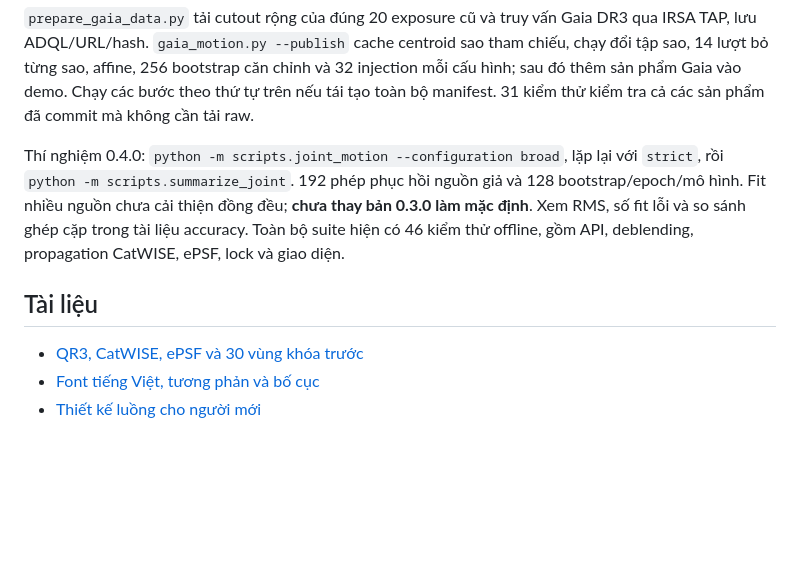
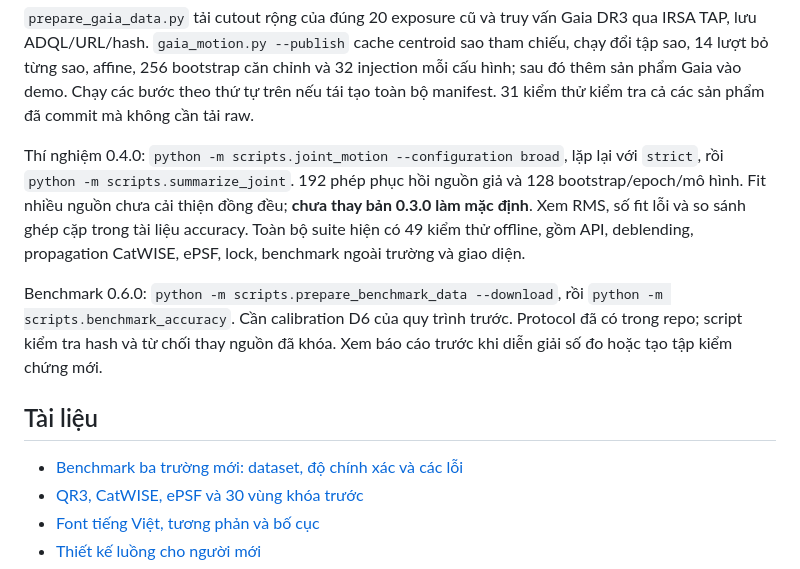
Before and after one commit to dakiemdarktharr/nosleepclub_nasa_spherex, a Markdown page: README.md, the part around one of its changes. GitHub-like rendering; blank space fills up the shorter version.

```diff
--- a/README.md
+++ b/README.md
@@ -83,10 +99,13 @@ Lệnh `--demo` tải 6 cutout được chọn và kiểm tra FITS; lưu trong `
 
 `prepare_gaia_data.py` tải cutout rộng của đúng 20 exposure cũ và truy vấn Gaia DR3 qua IRSA TAP, lưu ADQL/URL/hash. `gaia_motion.py --publish` cache centroid sao tham chiếu, chạy đổi tập sao, 14 lượt bỏ từng sao, affine, 256 bootstrap căn chỉnh và 32 injection mỗi cấu hình; sau đó thêm sản phẩm Gaia vào demo. Chạy các bước theo thứ tự trên nếu tái tạo toàn bộ manifest. 31 kiểm thử kiểm tra cả các sản phẩm đã commit mà không cần tải raw.
 
-Thí nghiệm 0.4.0: `python -m scripts.joint_motion --configuration broad`, lặp lại với `strict`, rồi `python -m scripts.summarize_joint`. 192 phép phục hồi nguồn giả và 128 bootstrap/epoch/mô hình. Fit nhiều nguồn chưa cải thiện đồng đều; **chưa thay bản 0.3.0 làm mặc định**. Xem RMS, số fit lỗi và so sánh ghép cặp trong tài liệu accuracy. Toàn bộ suite hiện có 46 kiểm thử offline, gồm API, deblending, propagation CatWISE, ePSF, lock và giao diện.
+Thí nghiệm 0.4.0: `python -m scripts.joint_motion --configuration broad`, lặp lại với `strict`, rồi `python -m scripts.summarize_joint`. 192 phép phục hồi nguồn giả và 128 bootstrap/epoch/mô hình. Fit nhiều nguồn chưa cải thiện đồng đều; **chưa thay bản 0.3.0 làm mặc định**. Xem RMS, số fit lỗi và so sánh ghép cặp trong tài liệu accuracy. Toàn bộ suite hiện có 49 kiểm thử offline, gồm API, deblending, propagation CatWISE, ePSF, lock, benchmark ngoài trường và giao diện.
+
+Benchmark 0.6.0: `python -m scripts.prepare_benchmark_data --download`, rồi `python -m scripts.benchmark_accuracy`. Cần calibration D6 của quy trình trước. Protocol đã có trong repo; script kiểm tra hash và từ chối thay nguồn đã khóa. Xem báo cáo trước khi diễn giải số đo hoặc tạo tập kiểm chứng mới.
 
 ## Tài liệu
 
+- [Benchmark ba trường mới: dataset, độ chính xác và các lỗi](docs/EXTERNAL_BENCHMARK.md)
 - [QR3, CatWISE, ePSF và 30 vùng khóa trước](docs/QR3_CATWISE_VALIDATION.md)
 - [Font tiếng Việt, tương phản và bố cục](docs/READABILITY.md)
 - [Thiết kế luồng cho người mới](docs/UI_DESIGN.md)
```
Also changed, not shown: other parts of README.md (+19 -3 lines), docs/EXTERNAL_BENCHMARK.md (added, +102 -0 lines), docs/ROADMAP.md (+4 -2 lines), docs/external-benchmark.jpg (added), 9 other files.
